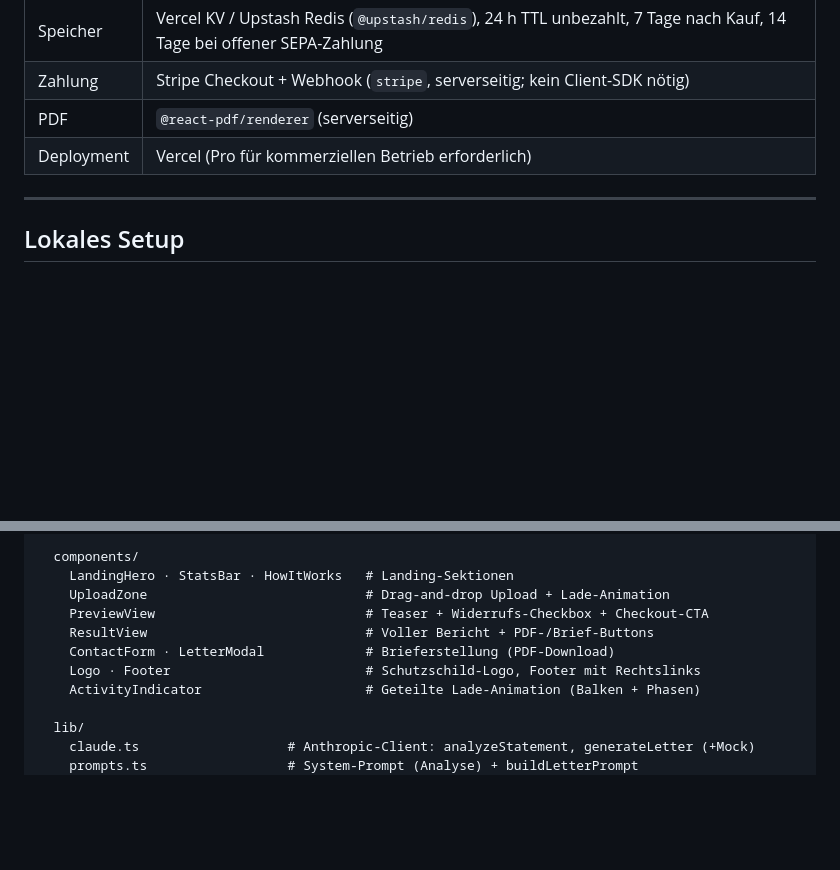
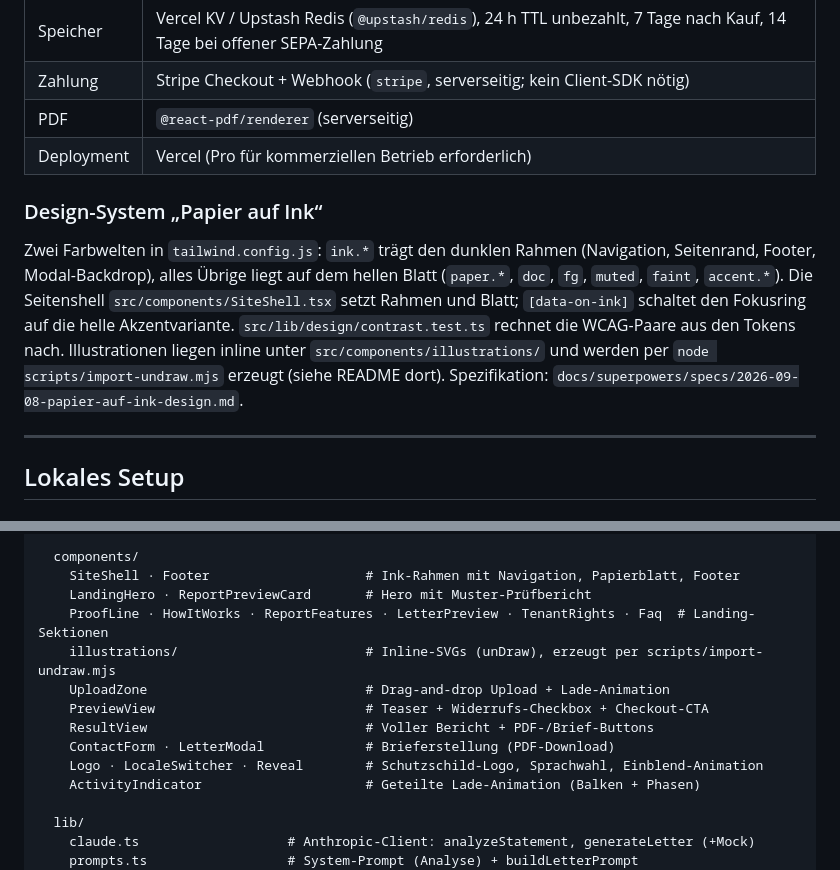
Before and after one commit to bartpirat90/nebenkostencheck, a Markdown page: README.md, 2 parts joined by grey strips. Rendered like a GitHub page; blank space fills up the shorter version.

Commit message:
docs: Design-System Papier auf Ink in README und ARCHITECTURE, Spec Logo-Zeile

```diff
--- a/README.md
+++ b/README.md
@@ -43,6 +43,18 @@ Die Bezahlinhalte werden **serverseitig** zurückgehalten, bis die Zahlung per S
 | Zahlung | Stripe Checkout + Webhook (`stripe`, serverseitig; kein Client-SDK nötig) |
 | PDF | `@react-pdf/renderer` (serverseitig) |
 | Deployment | Vercel (Pro für kommerziellen Betrieb erforderlich) |
+
+### Design-System „Papier auf Ink“
+
+Zwei Farbwelten in `tailwind.config.js`: `ink.*` trägt den dunklen Rahmen
+(Navigation, Seitenrand, Footer, Modal-Backdrop), alles Übrige liegt auf dem
+hellen Blatt (`paper.*`, `doc`, `fg`, `muted`, `faint`, `accent.*`). Die
+Seitenshell `src/components/SiteShell.tsx` setzt Rahmen und Blatt; `[data-on-ink]`
+schaltet den Fokusring auf die helle Akzentvariante. `src/lib/design/contrast.test.ts`
+rechnet die WCAG-Paare aus den Tokens nach. Illustrationen liegen inline unter
+`src/components/illustrations/` und werden per `node scripts/import-undraw.mjs`
+erzeugt (siehe README dort). Spezifikation:
+`docs/superpowers/specs/2026-09-08-papier-auf-ink-design.md`.
 
 ---
 
@@ -160,12 +172,15 @@ src/
       generate-report/route.tsx # GET:  Detailbericht → PDF, paid-gated
 
   components/
-    LandingHero · StatsBar · HowItWorks   # Landing-Sektionen
+    SiteShell · Footer                    # Ink-Rahmen mit Navigation, Papierblatt, Footer
+    LandingHero · ReportPreviewCard       # Hero mit Muster-Prüfbericht
+    ProofLine · HowItWorks · ReportFeatures · LetterPreview · TenantRights · Faq  # Landing-Sektionen
+    illustrations/                        # Inline-SVGs (unDraw), erzeugt per scripts/import-undraw.mjs
     UploadZone                            # Drag-and-drop Upload + Lade-Animation
     PreviewView                           # Teaser + Widerrufs-Checkbox + Checkout-CTA
     ResultView                            # Voller Bericht + PDF-/Brief-Buttons
     ContactForm · LetterModal             # Brieferstellung (PDF-Download)
-    Logo · Footer                         # Schutzschild-Logo, Footer mit Rechtslinks
+    Logo · LocaleSwitcher · Reveal        # Schutzschild-Logo, Sprachwahl, Einblend-Animation
     ActivityIndicator                     # Geteilte Lade-Animation (Balken + Phasen)
 
   lib/
```
Also changed, not shown: docs/ARCHITECTURE.md (+7 -1 lines), 1 other file.
